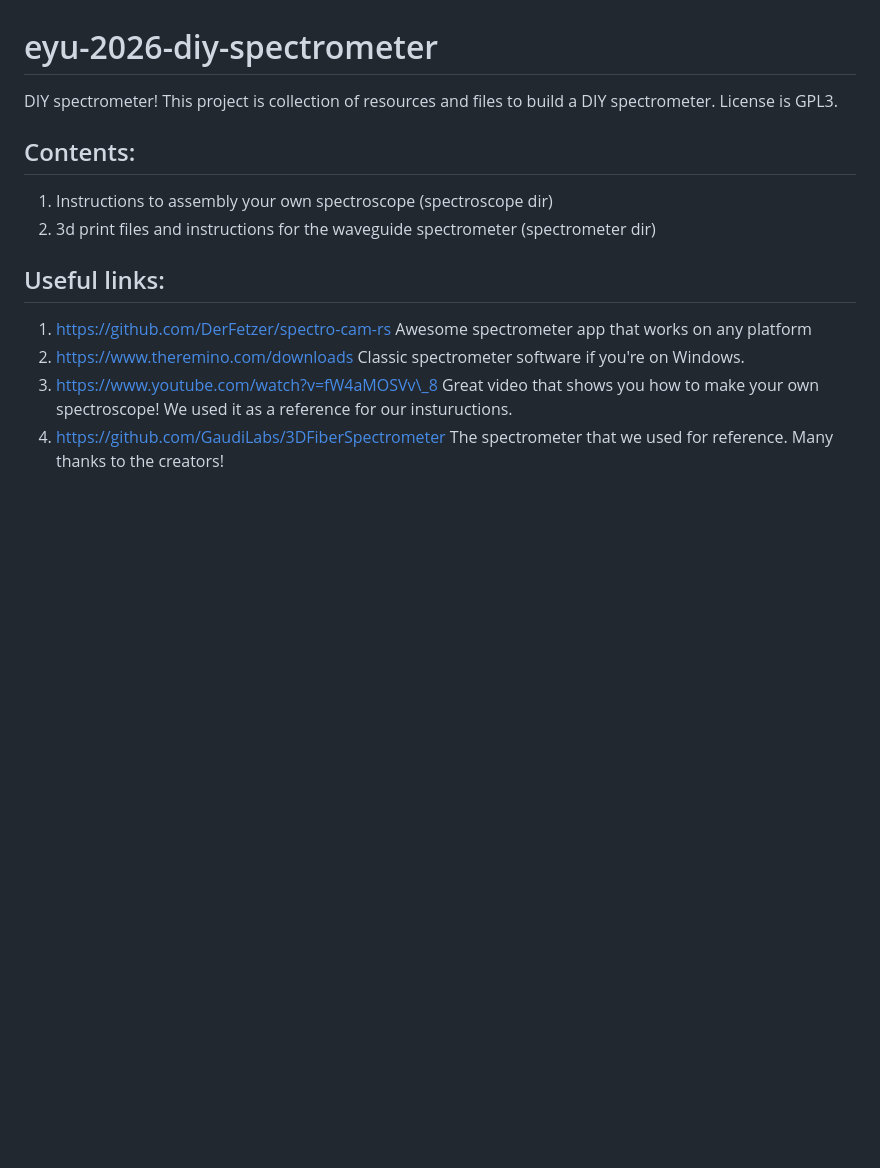
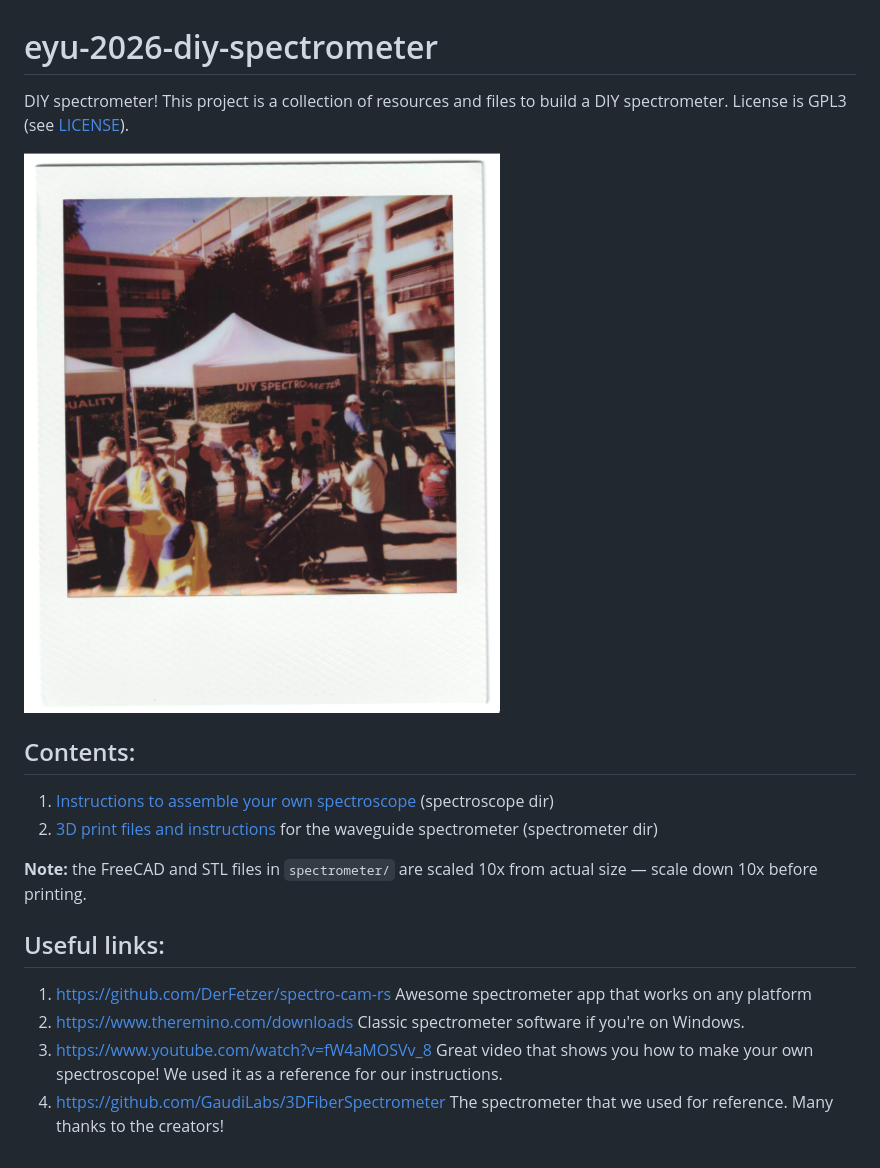
Before and after one commit to tapacikk/eyu-2026-diy-spectrometer, a Markdown page: README.md, the part around the change. Rendered like a GitHub page; pictures changed too: eyu-photo.png (added); blank space fills up the shorter version.

Commit message:
Added photo

```diff
--- a/README.md
+++ b/README.md
@@ -1,14 +1,22 @@
 # eyu-2026-diy-spectrometer
 
-DIY spectrometer! This project is collection of resources and files to build a
-DIY spectrometer. License is GPL3.
+
+DIY spectrometer! This project is a collection of resources and files to build a
+DIY spectrometer. License is GPL3 (see [LICENSE](./LICENSE)).
+
+
+![Wholesome photo](./eyu-photo.png)
 
 
 ## Contents:
 
-1. Instructions to assembly your own spectroscope (spectroscope dir)
-2. 3d print files and instructions for the waveguide spectrometer (spectrometer
-   dir)
+1. [Instructions to assemble your own spectroscope](./spectroscope/DIY%20Spectrometer%20Instructions.pdf)
+   (spectroscope dir)
+2. [3D print files and instructions](./spectrometer/README.md) for the waveguide
+   spectrometer (spectrometer dir)
+
+**Note:** the FreeCAD and STL files in `spectrometer/` are scaled 10x from
+actual size — scale down 10x before printing.
 
 ## Useful links:
 
@@ -16,8 +24,8 @@ DIY spectrometer. License is GPL3.
    works on any platform
 2. https://www.theremino.com/downloads Classic spectrometer software if you're
    on Windows.
-3. https://www.youtube.com/watch?v=fW4aMOSVv\_8 Great video that shows you how
+3. https://www.youtube.com/watch?v=fW4aMOSVv_8 Great video that shows you how
    to make your own spectroscope! We used it as a reference for our
-   instuructions.
+   instructions.
 4. https://github.com/GaudiLabs/3DFiberSpectrometer The spectrometer that we
    used for reference. Many thanks to the creators!
```
